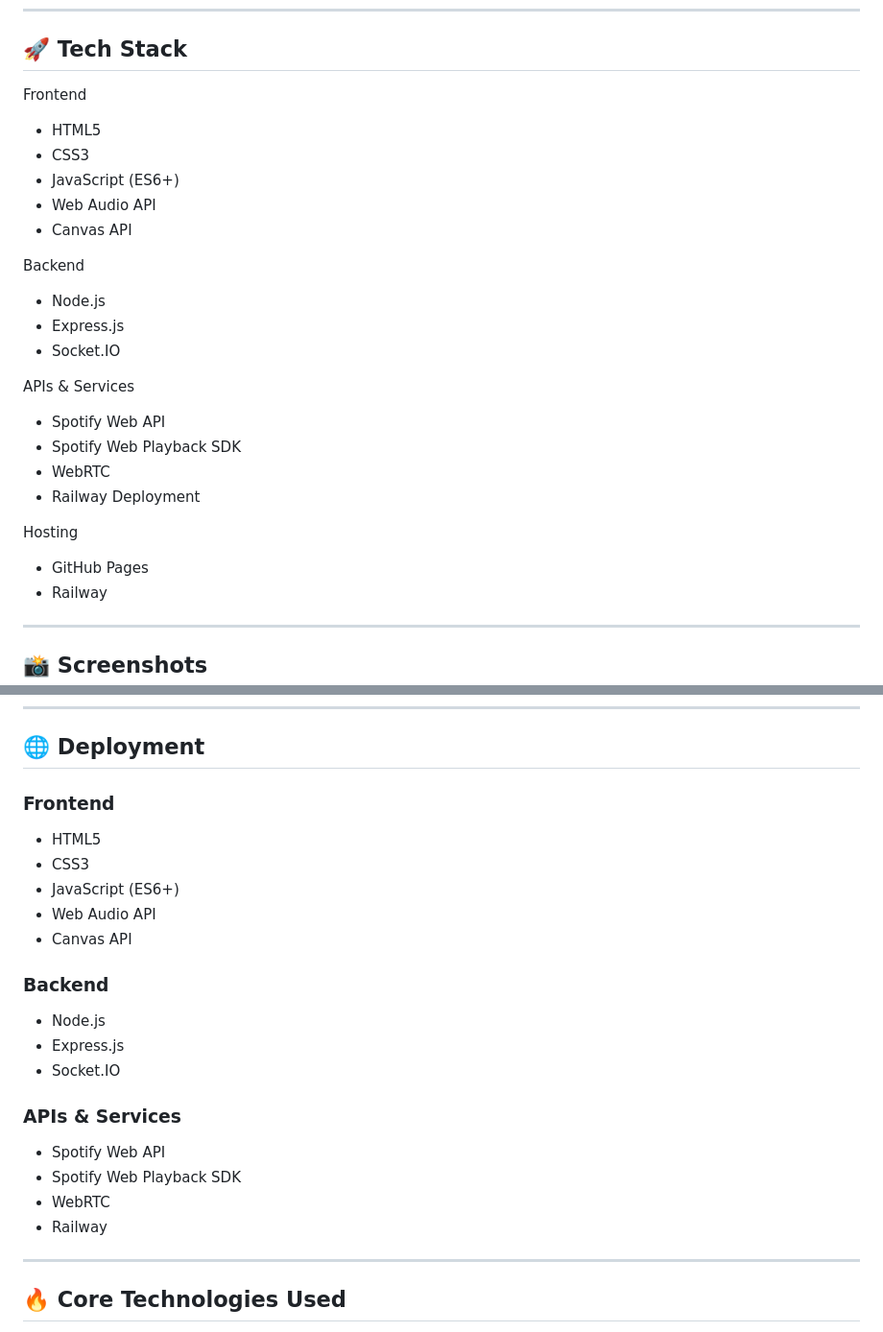
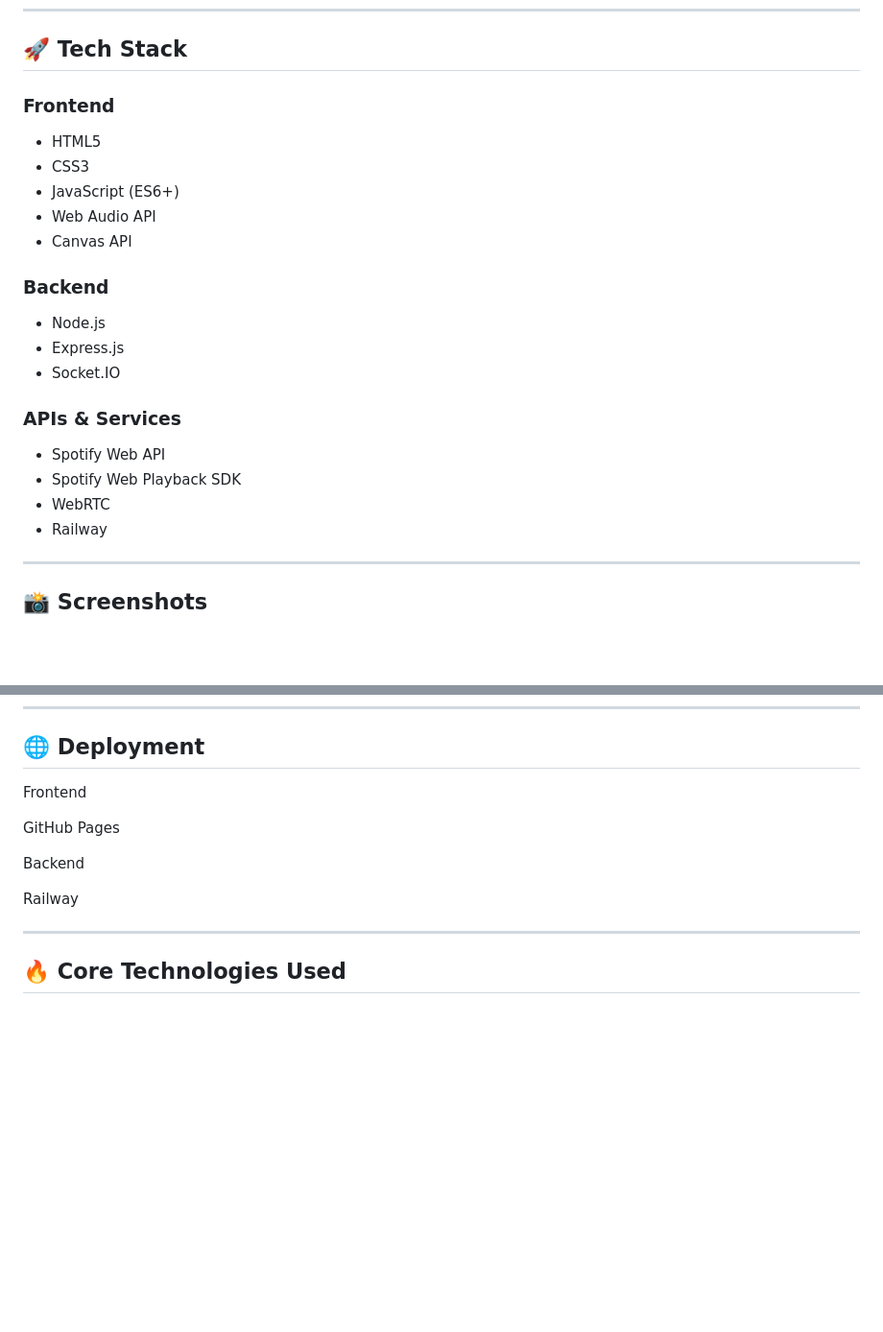
Before and after one commit to AyushRajFrontend/NebulaBeat, a Markdown page: README.md, 2 parts joined by grey strips. Shown at 96% size. Rendered like a GitHub page; blank space fills up the shorter version.

Commit message:
Refactor tech stack and deployment headings
Updated tech stack and deployment sections for clarity.

```diff
--- a/README.md
+++ b/README.md
@@ -63,30 +63,22 @@ NebulaBeat is a futuristic galaxy-themed music visualizer built with modern web
 
 ## 🚀 Tech Stack
 
-Frontend
-
+### Frontend
 - HTML5
 - CSS3
 - JavaScript (ES6+)
 - Web Audio API
 - Canvas API
 
-Backend
-
+### Backend
 - Node.js
 - Express.js
 - Socket.IO
 
-APIs & Services
-
+### APIs & Services
 - Spotify Web API
 - Spotify Web Playback SDK
 - WebRTC
-- Railway Deployment
-
-Hosting
-
-- GitHub Pages
 - Railway
 
 ---
@@ -122,23 +114,13 @@ Open `index.html` in your browser or use Live Server.
 
 ## 🌐 Deployment
 
-### Frontend
-- HTML5
-- CSS3
-- JavaScript (ES6+)
-- Web Audio API
-- Canvas API
+Frontend
 
-### Backend
-- Node.js
-- Express.js
-- Socket.IO
+GitHub Pages
 
-### APIs & Services
-- Spotify Web API
-- Spotify Web Playback SDK
-- WebRTC
-- Railway
+Backend
+
+Railway
 
 ---
 
```
